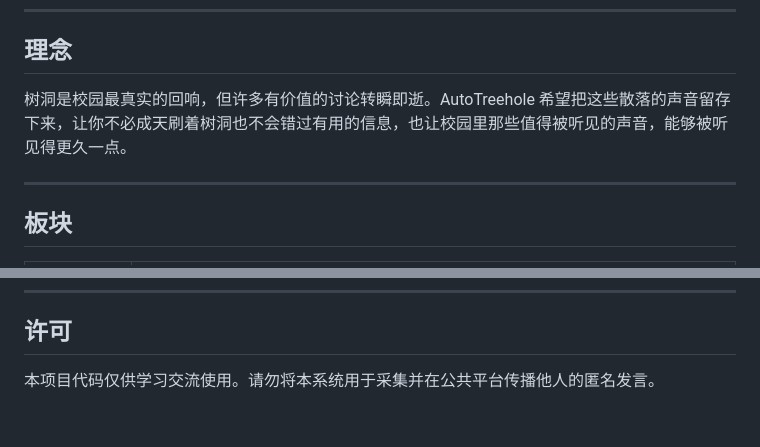
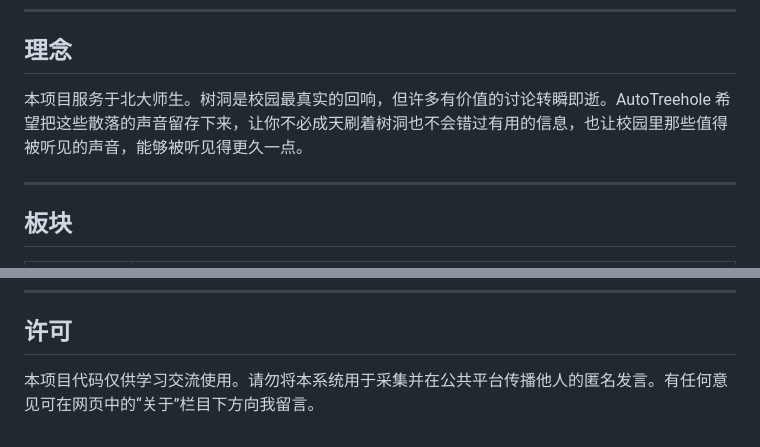
Before and after one commit to gry1024/AutoTreehole, a Markdown page: README.md, 2 parts joined by grey strips. Drawn GitHub-style.

```diff
--- a/README.md
+++ b/README.md
@@ -12,7 +12,7 @@
 
 ## 理念
 
-树洞是校园最真实的回响，但许多有价值的讨论转瞬即逝。AutoTreehole 希望把这些散落的声音留存下来，让你不必成天刷着树洞也不会错过有用的信息，也让校园里那些值得被听见的声音，能够被听见得更久一点。
+本项目服务于北大师生。树洞是校园最真实的回响，但许多有价值的讨论转瞬即逝。AutoTreehole 希望把这些散落的声音留存下来，让你不必成天刷着树洞也不会错过有用的信息，也让校园里那些值得被听见的声音，能够被听见得更久一点。
 
 ---
 
@@ -128,4 +128,4 @@ AutoTreehole/
 
 ## 许可
 
-本项目代码仅供学习交流使用。请勿将本系统用于采集并在公共平台传播他人的匿名发言。
+本项目代码仅供学习交流使用。请勿将本系统用于采集并在公共平台传播他人的匿名发言。有任何意见可在网页中的“关于”栏目下方向我留言。
```
